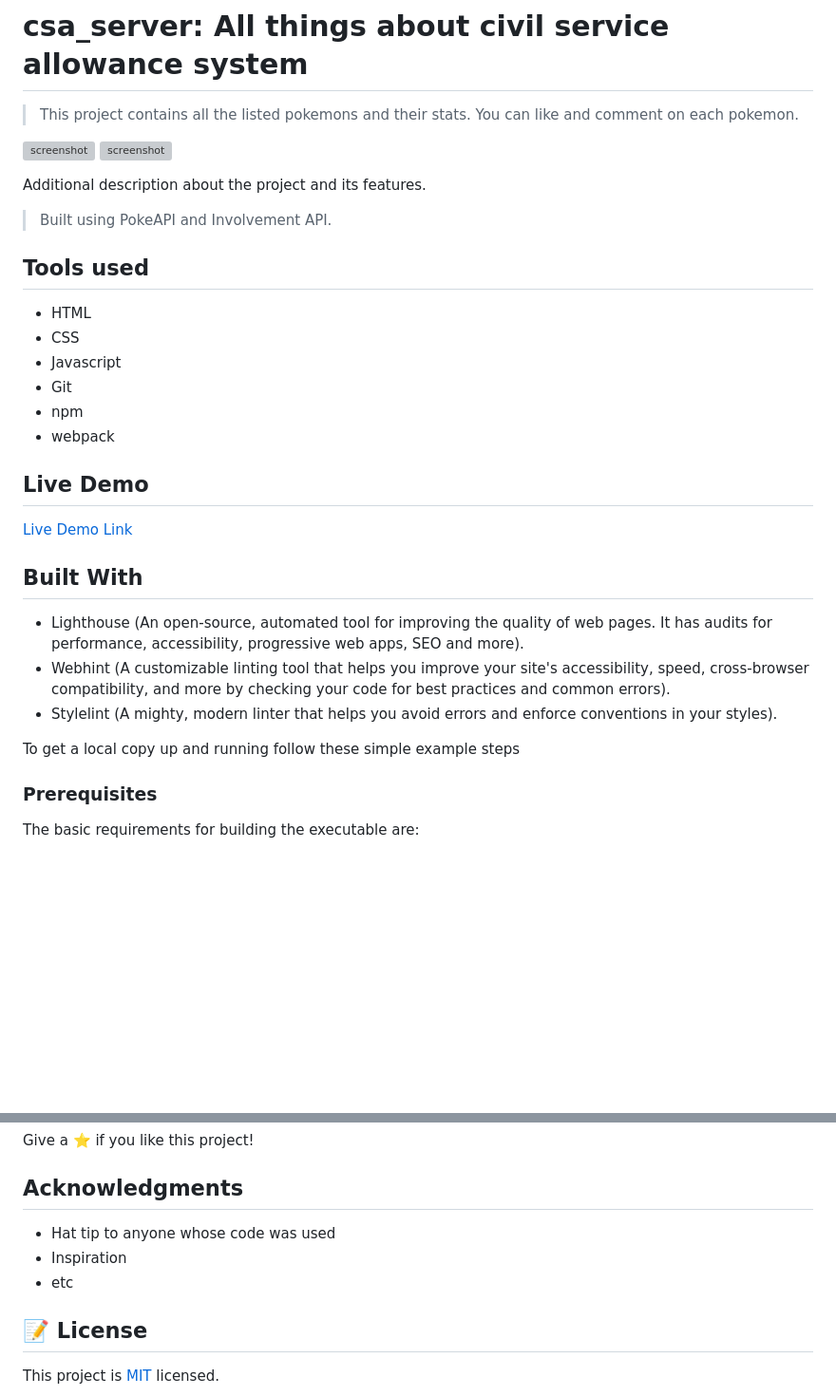
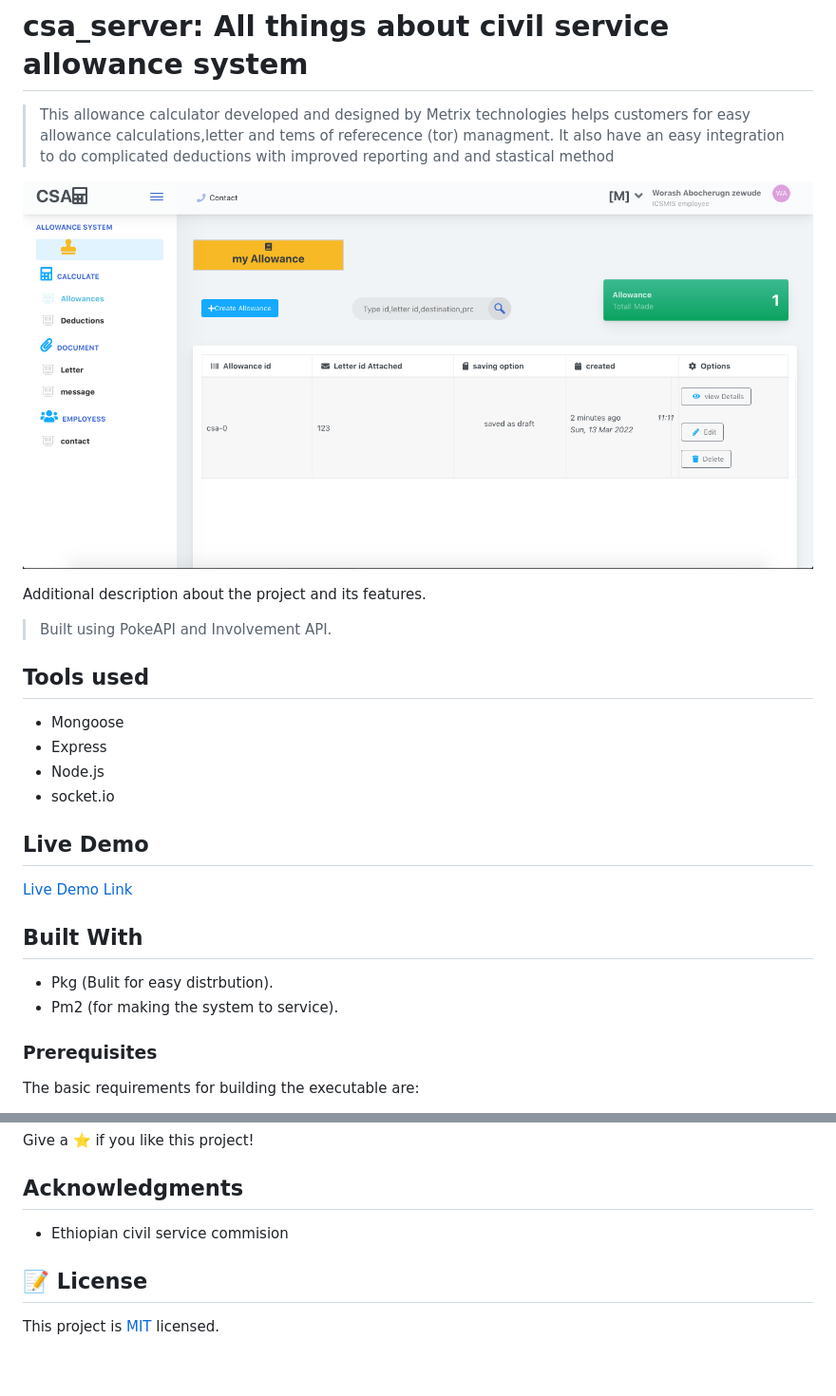
Before and after one commit to Dagic-zewdu/csa_server, a Markdown page: README.md, 2 parts joined by grey strips. Shown: that part at 95% size. GitHub-like rendering; pictures changed too: assets/Screen-Shot.png (added); blank space fills up the shorter version; grey boxes are pictures that could not be loaded.

Commit message:
Added readme file and distribution configuration

```diff
--- a/README.md
+++ b/README.md
@@ -1,22 +1,19 @@
 
 # csa_server: All things about civil service allowance system
 
-> This project contains all the listed pokemons and their stats. You can like and comment on each pokemon.
+> This allowance calculator developed and designed by Metrix technologies helps customers for easy allowance calculations,letter and tems of referecence (tor) managment. It also have an easy integration to do complicated deductions with improved reporting and and stastical method
 
-![screenshot](./src/images/Screenshot1.png)
-![screenshot](./src/images/Screenshot-mobile.png)
+![screenshot](./assets/Screen-Shot.png)
 
 Additional description about the project and its features.
 
 > Built using PokeAPI and Involvement API.
 ## Tools used
 
-- HTML
-- CSS
-- Javascript
-- Git
-- npm
-- webpack
+- Mongoose
+- Express
+- Node.js
+- socket.io
 
 ## Live Demo
 
@@ -24,11 +21,8 @@ Additional description about the project and its features.
 
 ## Built With
 
-- Lighthouse (An open-source, automated tool for improving the quality of web pages. It has audits for performance, accessibility, progressive web apps, SEO and more).
-- Webhint (A customizable linting tool that helps you improve your site's accessibility, speed, cross-browser compatibility, and more by checking your code for best practices and common errors).
-- Stylelint (A mighty, modern linter that helps you avoid errors and enforce conventions in your styles).
-
-To get a local copy up and running follow these simple example steps
+- Pkg (Bulit for easy distrbution).
+- Pm2 (for making the system to service).
 
 ### Prerequisites
 
@@ -137,9 +83,7 @@ Give a ⭐️ if you like this project!
 
 ## Acknowledgments
 
-- Hat tip to anyone whose code was used
-- Inspiration
-- etc
+- Ethiopian civil service commision
 
 ## 📝 License
 
```
Also changed, not shown: other parts of README.md (+4 -52 lines), 4 other files.
